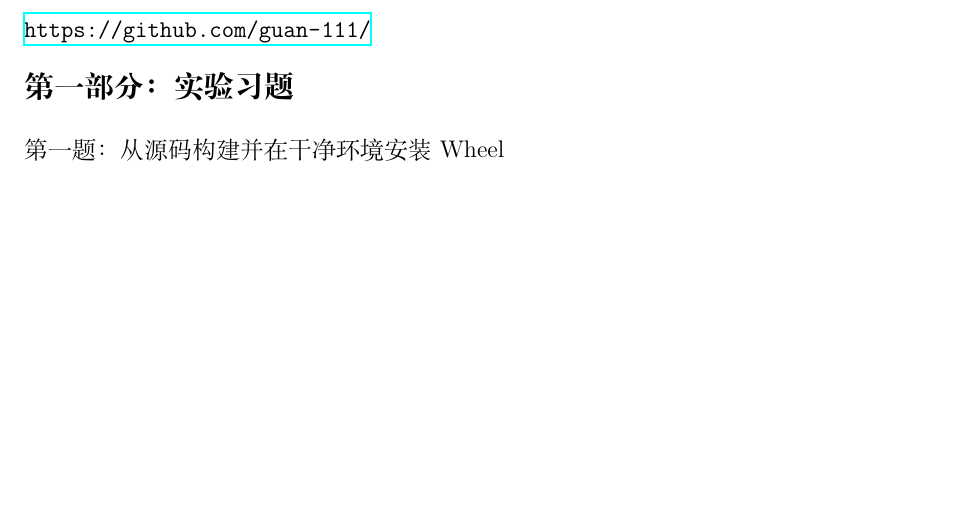
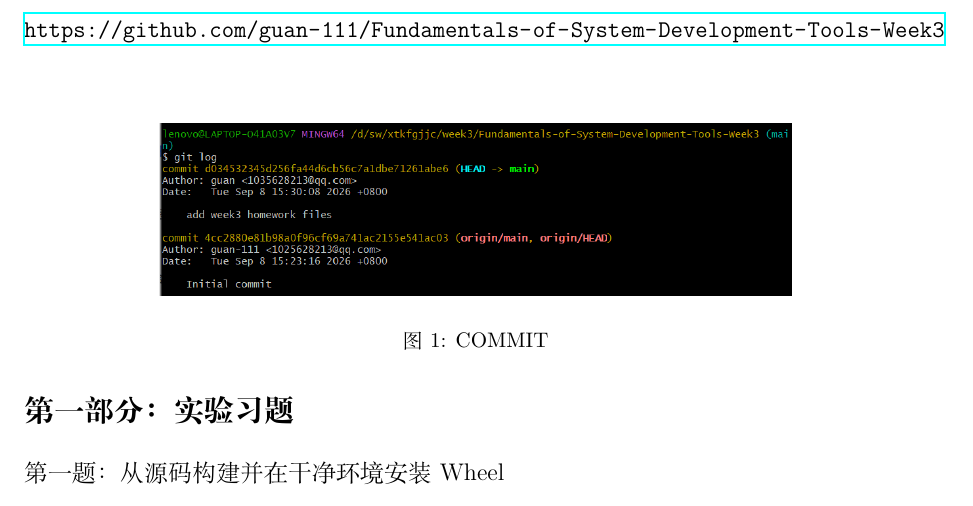
Before and after one commit to guan-111/Fundamentals-of-System-Development-Tools-Week3, a LaTeX document (report/week3.tex): part of page 2 of 16, cut at the place of the change, the shorter picture padded with empty space. Compiled offline with XeLaTeX.

Commit message:
submit homework: q09 q10 q11 q12 and report

```diff
--- a/report/week3.tex
+++ b/report/week3.tex
@@ -47,8 +47,13 @@
     \vfill
 \end{titlepage}
 % ========== 正文开始 ==========
-\subsection{\url{https://github.com/guan-111/} }
-
+\subsection{\url{https://github.com/guan-111/Fundamentals-of-System-Development-Tools-Week3} }
+ \begin{figure}[H]
+     \centering
+    \includegraphics[width=0.7\textwidth]{commit.png}
+     \caption{COMMIT}
+     \label{fig:commit}
+ \end{figure}
 
 
 
```
Also changed, not shown: report/week3.pdf.
